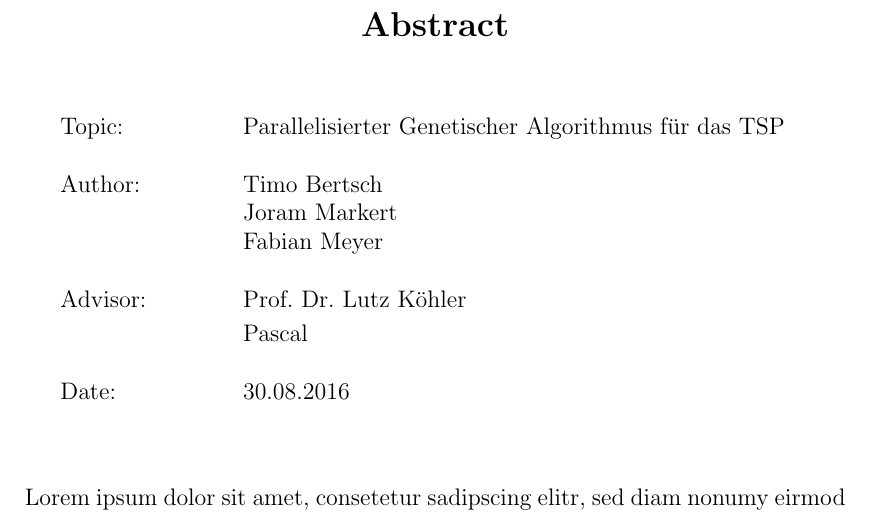
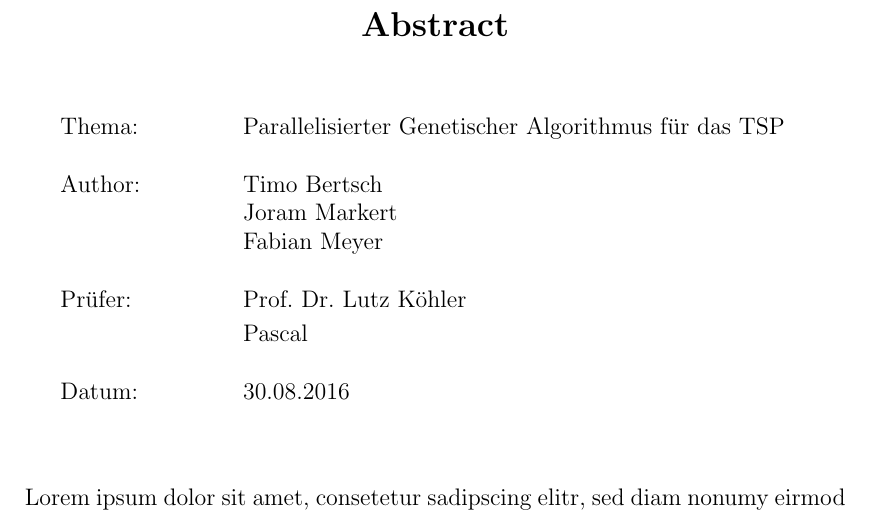
Before and after one commit to AvS2016/ParallelTSP, a LaTeX document (doc/ausarbeitung/TH_Koeln_Template.tex, which reads doc/ausarbeitung/abstract.tex): part of page 2 of 13, cut so that both start at the same text. Compiled offline with pdfLaTeX.

Commit message:
Changed abstract to german version

```diff
--- a/doc/ausarbeitung/abstract.tex
+++ b/doc/ausarbeitung/abstract.tex
@@ -7,14 +7,14 @@
 
 \begin{center}
 	\begin{tabular}{p{2.8cm}p{10cm}}
-		Topic: & \thema \\
+		Thema: & \thema \\
 		 & \\
 		Author: & \autorAbs \\
 		 & \\
-		Advisor: & \prueferA  \\[.5ex]
+		Prüfer: & \prueferA  \\[.5ex]
 		 &  \prueferB \\
 		 & \\
-		Date: & \abgabedatum \\
+		Datum: & \abgabedatum \\
 		 & \\
 	\end{tabular}
 \end{center}
```
Also changed, not shown: doc/ausarbeitung/TH_Koeln_Template.pdf.
